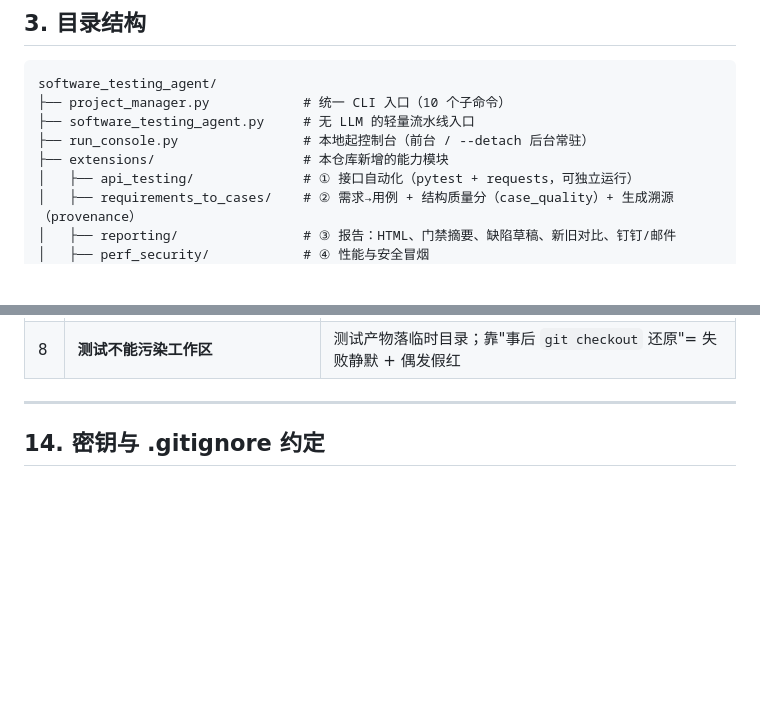
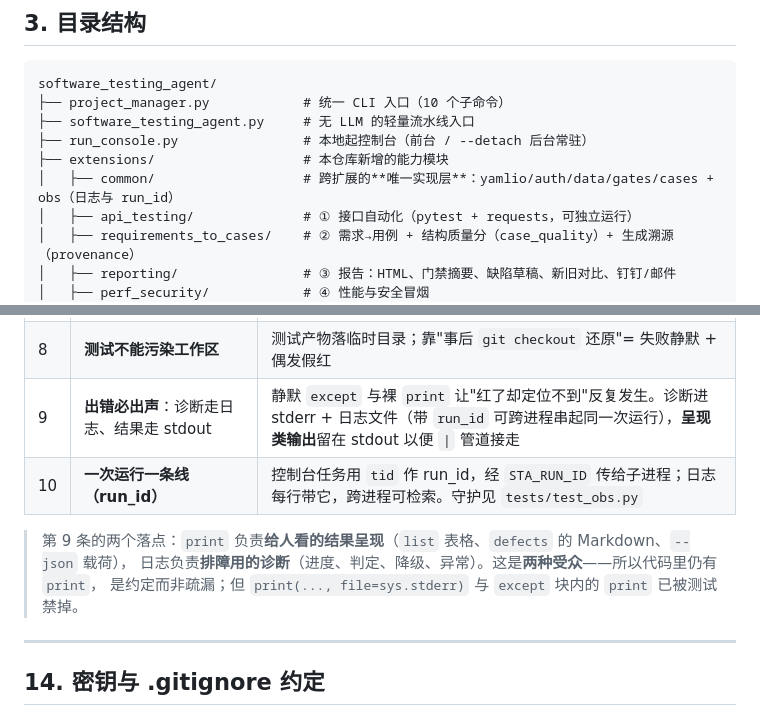
Before and after one commit to chawuciren626-hash/software_testing_agent, a Markdown page: README.md, 2 parts joined by grey strips. GitHub-like rendering; blank space fills up the shorter version.

```diff
--- a/README.md
+++ b/README.md
@@ -95,6 +95,7 @@ software_testing_agent/
 ├── software_testing_agent.py     # 无 LLM 的轻量流水线入口
 ├── run_console.py                # 本地起控制台（前台 / --detach 后台常驻）
 ├── extensions/                   # 本仓库新增的能力模块
+│   ├── common/                   # 跨扩展的**唯一实现层**：yamlio/auth/data/gates/cases + obs（日志与 run_id）
 │   ├── api_testing/              # ① 接口自动化（pytest + requests，可独立运行）
 │   ├── requirements_to_cases/    # ② 需求→用例 + 结构质量分（case_quality）+ 生成溯源（provenance）
 │   ├── reporting/                # ③ 报告：HTML、门禁摘要、缺陷草稿、新旧对比、钉钉/邮件
@@ -524,6 +525,12 @@ python extensions/reporting/gate_notify.py --dry-run --project mall-admin --fail
 | 6 | **算不出就不猜** | 无法判定的维度记「未计分」并说明，总分按剩余维度归一化，不填 0 也不填 100 |
 | 7 | **不自动替人做决定** | 不自动提单、级别只是建议、门禁阈值默认不卡——把判断权留给人 |
 | 8 | **测试不能污染工作区** | 测试产物落临时目录；靠"事后 `git checkout` 还原"= 失败静默 + 偶发假红 |
+| 9 | **出错必出声**：诊断走日志、结果走 stdout | 静默 `except` 与裸 `print` 让"红了却定位不到"反复发生。诊断进 stderr + 日志文件（带 `run_id` 可跨进程串起同一次运行），**呈现类输出**留在 stdout 以便 `\|` 管道接走 |
+| 10 | **一次运行一条线（run_id）** | 控制台任务用 `tid` 作 run_id，经 `STA_RUN_ID` 传给子进程；日志每行带它，跨进程可检索。守护见 `tests/test_obs.py` |
+
+> 第 9 条的两个落点：`print` 负责**给人看的结果呈现**（`list` 表格、`defects` 的 Markdown、`--json` 载荷），
+> 日志负责**排障用的诊断**（进度、判定、降级、异常）。这是**两种受众**——所以代码里仍有 `print`，
+> 是约定而非疏漏；但 `print(..., file=sys.stderr)` 与 `except` 块内的 `print` 已被测试禁掉。
 
 ---
 
```
Also changed, not shown: docs/HARNESS_ARCHITECTURE_REVIEW.md (+29 -1 lines).
